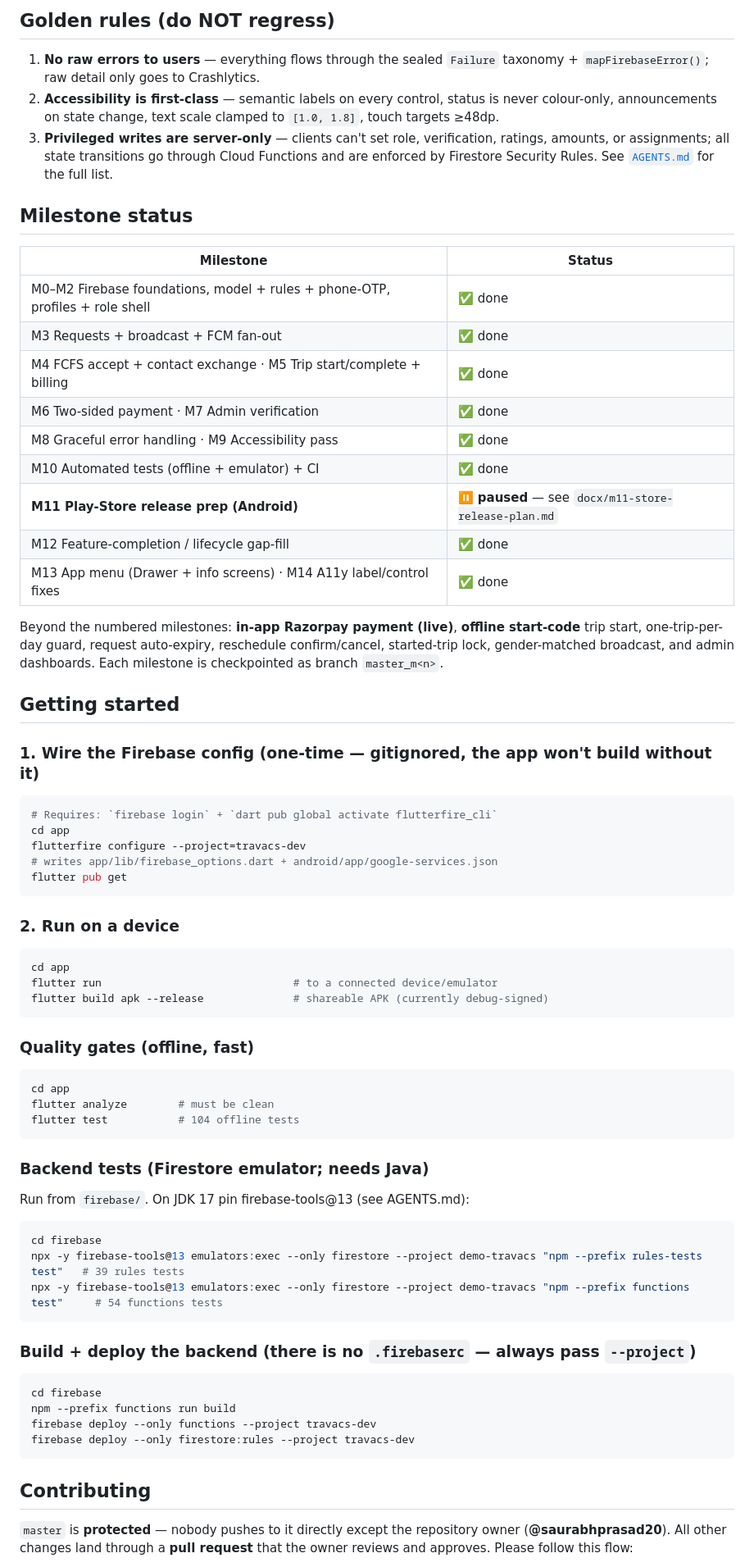
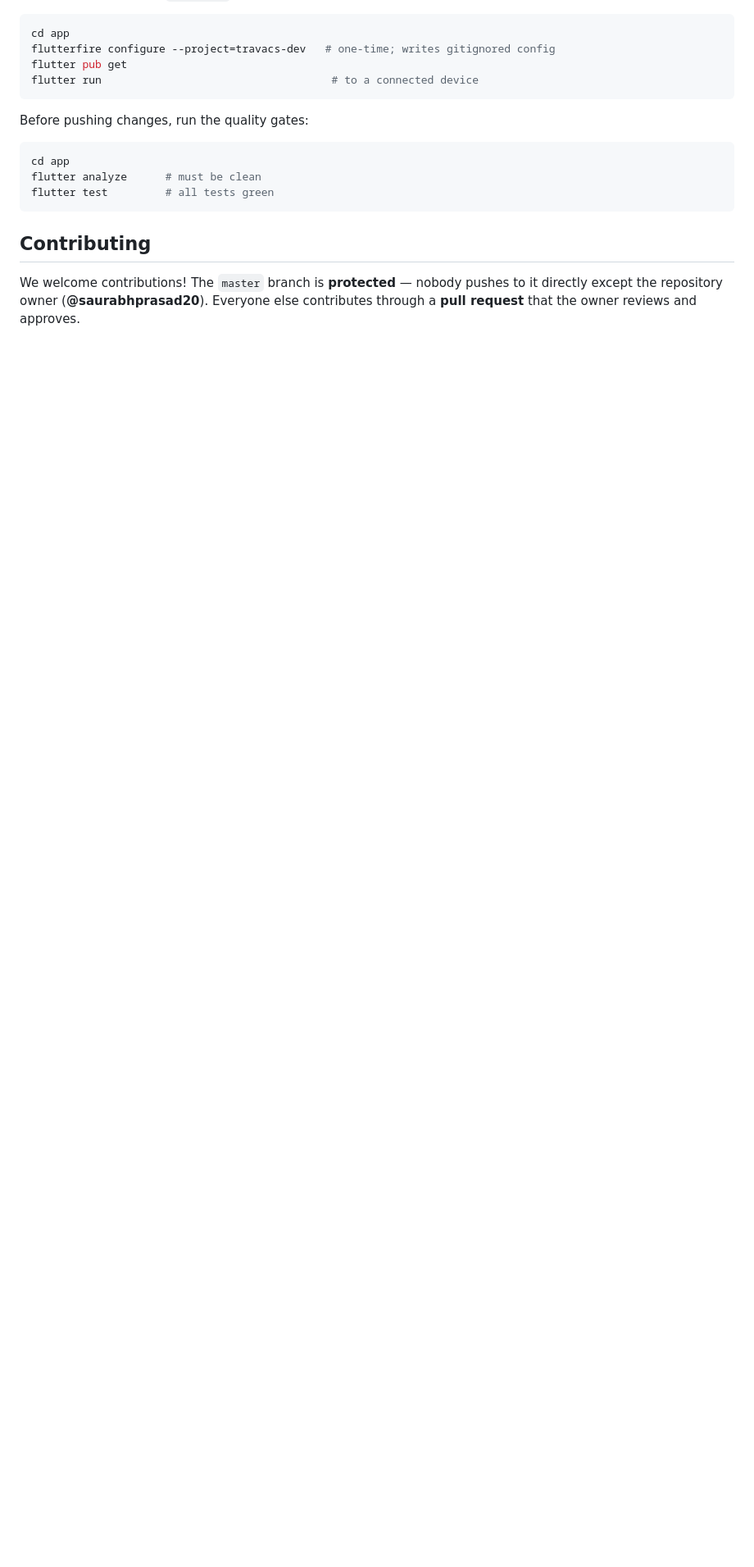
Before and after one commit to saurabhprasad20/TravAcs, a Markdown page: README.md, the part around one of its changes. Shown at 82% size. GitHub-like rendering; blank space fills up the shorter version.

````diff
--- a/README.md
+++ b/README.md
@@ -52,76 +50,21 @@ AGENTS.md   Single entry point / agent context (fuller than this file)
 
-## Golden rules (do NOT regress)
-1. **No raw errors to users** — everything flows through the sealed `Failure`
-   taxonomy + `mapFirebaseError()`; raw detail only goes to Crashlytics.
-2. **Accessibility is first-class** — semantic labels on every control, status is
-   never colour-only, announcements on state change, text scale clamped to
-   `[1.0, 1.8]`, touch targets ≥48dp.
-3. **Privileged writes are server-only** — clients can't set role, verification,
-   ratings, amounts, or assignments; all state transitions go through Cloud
-   Functions and are enforced by Firestore Security Rules.
-See [`AGENTS.md`](AGENTS.md) for the full list.
-
-## Milestone status
-| Milestone | Status |
-|-----------|--------|
-| M0–M2 Firebase foundations, model + rules + phone-OTP, profiles + role shell | ✅ done |
-| M3 Requests + broadcast + FCM fan-out | ✅ done |
-| M4 FCFS accept + contact exchange · M5 Trip start/complete + billing | ✅ done |
-| M6 Two-sided payment · M7 Admin verification | ✅ done |
-| M8 Graceful error handling · M9 Accessibility pass | ✅ done |
-| M10 Automated tests (offline + emulator) + CI | ✅ done |
-| **M11 Play-Store release prep (Android)** | ⏸️ **paused** — see `docx/m11-store-release-plan.md` |
-| M12 Feature-completion / lifecycle gap-fill | ✅ done |
-| M13 App menu (Drawer + info screens) · M14 A11y label/control fixes | ✅ done |
-
-Beyond the numbered milestones: **in-app Razorpay payment (live)**, **offline
-start-code** trip start, one-trip-per-day guard, request auto-expiry,
-reschedule confirm/cancel, started-trip lock, gender-matched broadcast, and
-admin dashboards. Each milestone is checkpointed as branch `master_m<n>`.
-
-## Getting started
-
-### 1. Wire the Firebase config (one-time — gitignored, the app won't build without it)
 ```powershell
-# Requires: `firebase login` + `dart pub global activate flutterfire_cli`
 cd app
-flutterfire configure --project=travacs-dev
-# writes app/lib/firebase_options.dart + android/app/google-services.json
+flutterfire configure --project=travacs-dev   # one-time; writes gitignored config
 flutter pub get
+flutter run                                    # to a connected device
 ```
 
-### 2. Run on a device
+Before pushing changes, run the quality gates:
+
 ```powershell
 cd app
-flutter run                              # to a connected device/emulator
-flutter build apk --release              # shareable APK (currently debug-signed)
-```
-
-### Quality gates (offline, fast)
-```powershell
-cd app
-flutter analyze        # must be clean
-flutter test           # 104 offline tests
-```
-
-### Backend tests (Firestore emulator; needs Java)
-Run from `firebase/`. On JDK 17 pin firebase-tools@13 (see AGENTS.md):
-```powershell
-cd firebase
-npx -y firebase-tools@13 emulators:exec --only firestore --project demo-travacs "npm --prefix rules-tests test"   # 39 rules tests
-npx -y firebase-tools@13 emulators:exec --only firestore --project demo-travacs "npm --prefix functions test"     # 54 functions tests
-```
-
-### Build + deploy the backend (there is no `.firebaserc` — always pass `--project`)
-```powershell
-cd firebase
-npm --prefix functions run build
-firebase deploy --only functions --project travacs-dev
-firebase deploy --only firestore:rules --project travacs-dev
+flutter analyze      # must be clean
+flutter test         # all tests green
 ```
 
 ## Contributing
-`master` is **protected** — nobody pushes to it directly except the repository
-owner (**@saurabhprasad20**). All other changes land through a **pull request**
-that the owner reviews and approves. Please follow this flow:
+We welcome contributions! The `master` branch is **protected** — nobody pushes
+to it directly except the repository owner (**@saurabhprasad20**). Everyone else
+contributes through a **pull request** that the owner reviews and approves.
 
````
Also changed, not shown: other parts of README.md (+67 -75 lines), CONTRIBUTING.md (deleted, +0 -94 lines), docx/branch-protection-setup.md (deleted, +0 -138 lines).
